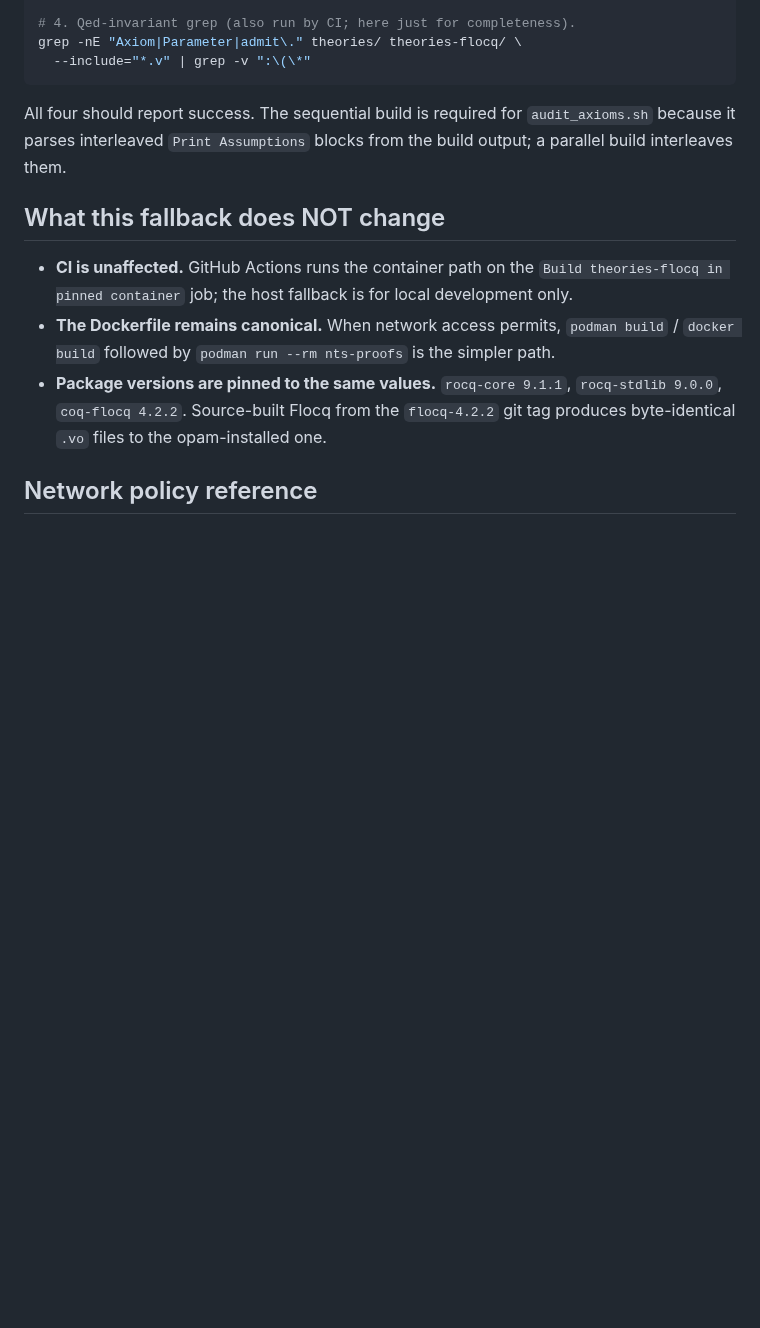
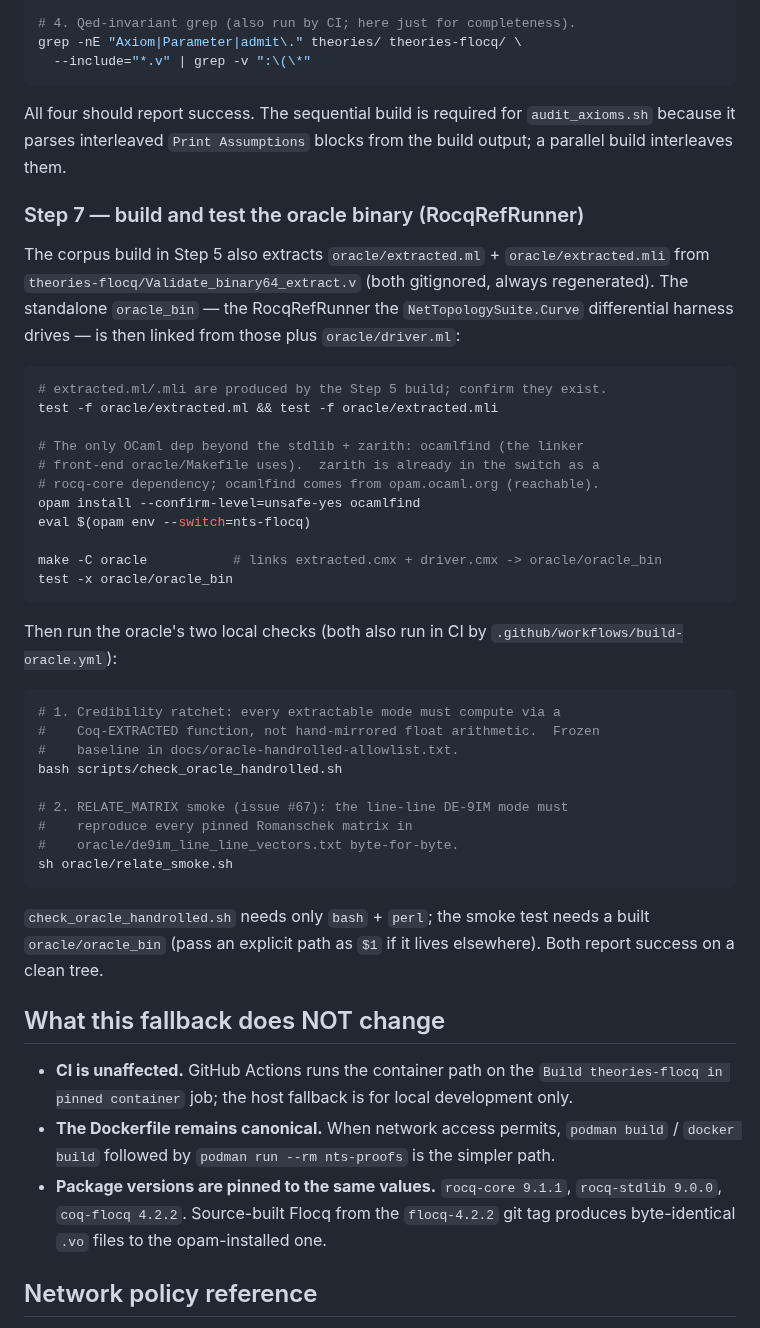
Before and after one commit to grootstebozewolf/NetTopologySuite.Proofs, a Markdown page: docs/development-environment.md, the part around the change. Drawn GitHub-style; blank space fills up the shorter version.

Commit message:
docs(dev-env): add Step 7 oracle build + ratchet + RELATE_MATRIX smoke
The host-install fallback covered the Coq corpus build and axiom gauntlet
(Steps 5-6) but stopped before the standalone oracle binary, so a developer
reproducing CI locally had no instructions for oracle_bin. Add Step 7:
link oracle_bin from the extracted.ml/.mli that Step 5 already produces
(ocamlfind from opam.ocaml.org; zarith already in the switch via rocq-core),
then run scripts/check_oracle_handrolled.sh and oracle/relate_smoke.sh --
the same two checks build-oracle.yml runs in CI.

````diff
--- a/docs/development-environment.md
+++ b/docs/development-environment.md
@@ -156,6 +156,48 @@ All four should report success.  The sequential build is required for
 `audit_axioms.sh` because it parses interleaved `Print Assumptions`
 blocks from the build output; a parallel build interleaves them.
 
+### Step 7 — build and test the oracle binary (RocqRefRunner)
+
+The corpus build in Step 5 also extracts `oracle/extracted.ml` +
+`oracle/extracted.mli` from
+`theories-flocq/Validate_binary64_extract.v` (both gitignored, always
+regenerated).  The standalone `oracle_bin` — the RocqRefRunner the
+`NetTopologySuite.Curve` differential harness drives — is then linked
+from those plus `oracle/driver.ml`:
+
+```sh
+# extracted.ml/.mli are produced by the Step 5 build; confirm they exist.
+test -f oracle/extracted.ml && test -f oracle/extracted.mli
+
+# The only OCaml dep beyond the stdlib + zarith: ocamlfind (the linker
+# front-end oracle/Makefile uses).  zarith is already in the switch as a
+# rocq-core dependency; ocamlfind comes from opam.ocaml.org (reachable).
+opam install --confirm-level=unsafe-yes ocamlfind
+eval $(opam env --switch=nts-flocq)
+
+make -C oracle           # links extracted.cmx + driver.cmx -> oracle/oracle_bin
+test -x oracle/oracle_bin
+```
+
+Then run the oracle's two local checks (both also run in CI by
+`.github/workflows/build-oracle.yml`):
+
+```sh
+# 1. Credibility ratchet: every extractable mode must compute via a
+#    Coq-EXTRACTED function, not hand-mirrored float arithmetic.  Frozen
+#    baseline in docs/oracle-handrolled-allowlist.txt.
+bash scripts/check_oracle_handrolled.sh
+
+# 2. RELATE_MATRIX smoke (issue #67): the line-line DE-9IM mode must
+#    reproduce every pinned Romanschek matrix in
+#    oracle/de9im_line_line_vectors.txt byte-for-byte.
+sh oracle/relate_smoke.sh
+```
+
+`check_oracle_handrolled.sh` needs only `bash` + `perl`; the smoke test
+needs a built `oracle/oracle_bin` (pass an explicit path as `$1` if it
+lives elsewhere).  Both report success on a clean tree.
+
 ## What this fallback does NOT change
 
   - **CI is unaffected.**  GitHub Actions runs the container path on
````
